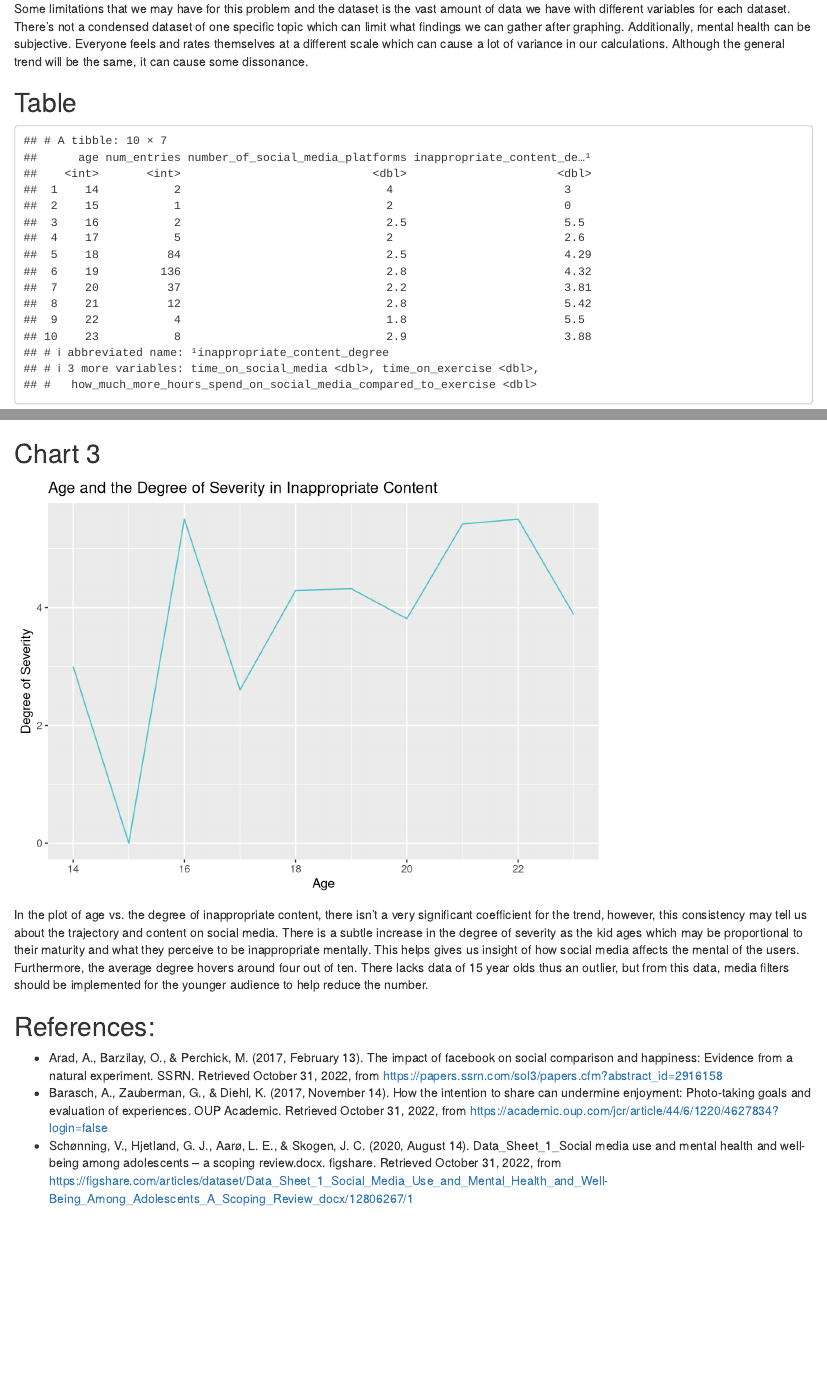
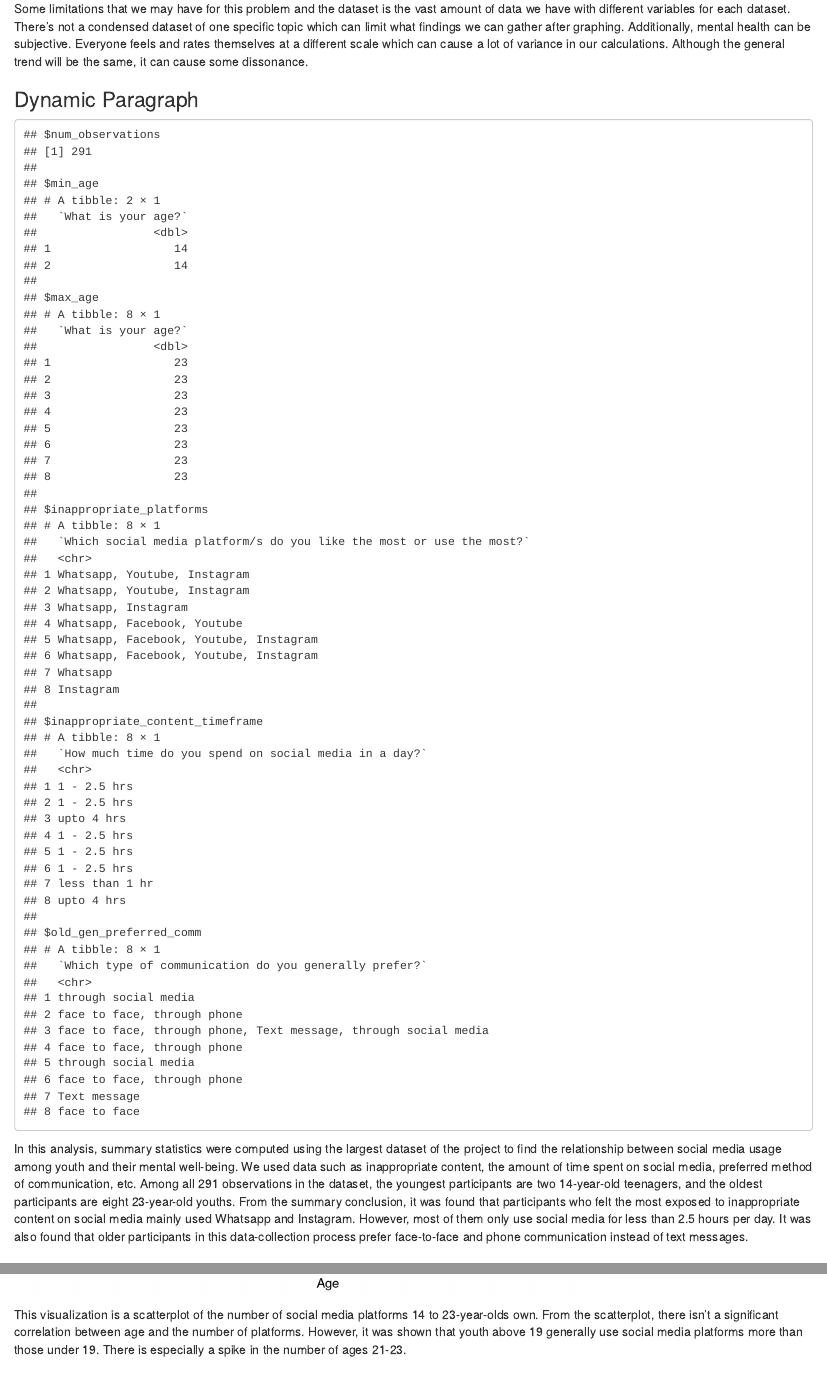
Before and after one commit to info201a-au2022/project-group-4-section-ag, an R Markdown document (docs/index.Rmd): the page in a window 1100 px wide, from 2320 px down, and a second part further down, joined at a grey line. Rendered offline with R 4.5, knitr and Pandoc, with nearby package versions.

Commit message:
added summary

````diff
--- a/docs/index.Rmd
+++ b/docs/index.Rmd
@@ -84,6 +84,14 @@ knitr::opts_chunk$set(warning = FALSE, message = FALSE)
 library(lintr)
 ```
 
+### Dynamic Paragraph
+
+```{r, echo = FALSE}
+source("../source/summary_info.R")
+summary_info
+```
+In this analysis, summary statistics were computed using the largest dataset of the project to find the relationship between social media usage among youth and their mental well-being. We used data such as inappropriate content, the amount of time spent on social media, preferred method of communication, etc. Among all 291 observations in the dataset, the youngest participants are two 14-year-old teenagers, and the oldest participants are eight 23-year-old youths. From the summary conclusion, it was found that participants who felt the most exposed to inappropriate content on social media mainly used Whatsapp and Instagram. However, most of them only use social media for less than 2.5 hours per day. It was also found that older participants in this data-collection process prefer face-to-face and phone communication instead of text messages.
+
 
 ## Table
 
@@ -111,6 +119,8 @@ age_versus_number_of_sm_plot
 
 ```
 
+This visualization is a scatterplot of the number of social media platforms 14 to 23-year-olds own. From the scatterplot, there isn’t a significant correlation between age and the number of platforms. However, it was shown that youth above 19 generally use social media platforms more than those under 19. There is especially a spike in the number of ages 21-23.
+
 ## Chart 3
 ```{r, echo=FALSE}
 source("../source/chart_hui.R")
````
Also changed, not shown: source/summary_info.R (+1 -1 lines).
